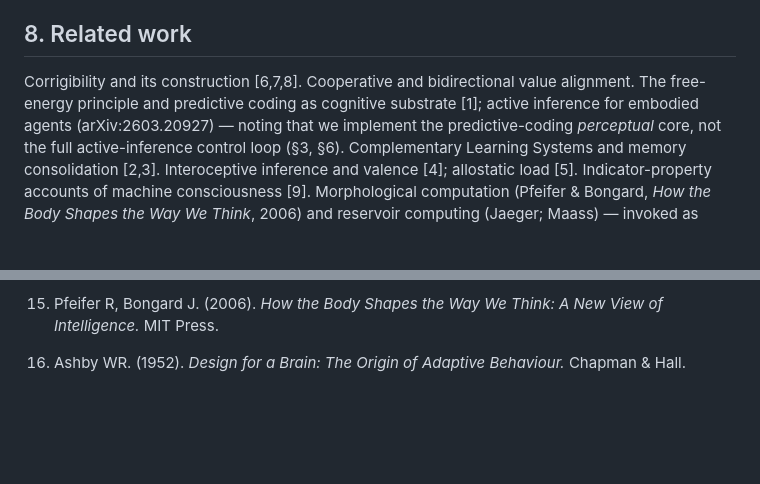
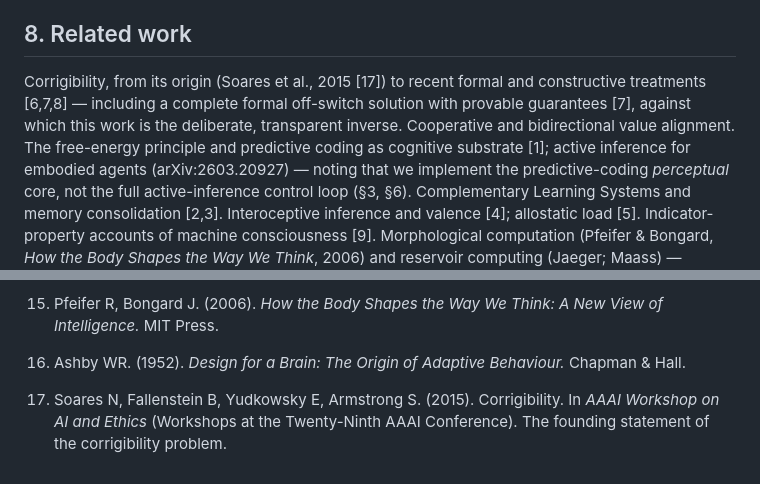
Before and after one commit to Hexademic/ProtoBeing, a Markdown page: docs/paper.md, 2 parts joined by grey strips. GitHub-like rendering; blank space fills up the shorter version.

Commit message:
Related work: cite corrigibility's founding paper (Soares et al. 2015)
Prior-art sweep found we engaged corrigibility without its origin. Added Soares,
Fallenstein, Yudkowsky & Armstrong (2015), AAAI-15 AI & Ethics workshop, as ref
[17], and framed this work explicitly as the transparent inverse of the recent
provable off-switch solution [7]. No direct preemption of the verifiable-reciprocity
thesis was found.

Co-Authored-By: Claude Opus 4.8 <noreply@anthropic.com>

```diff
--- a/docs/paper.md
+++ b/docs/paper.md
@@ -240,8 +240,10 @@ time, and ages through a night it did not live (Exp 8), remaining one continuous
 
 ## 8. Related work
 
-Corrigibility and its construction [6,7,8]. Cooperative and bidirectional value
-alignment. The free-energy principle and predictive coding as cognitive substrate
+Corrigibility, from its origin (Soares et al., 2015 [17]) to recent formal and
+constructive treatments [6,7,8] — including a complete formal off-switch solution with
+provable guarantees [7], against which this work is the deliberate, transparent inverse.
+Cooperative and bidirectional value alignment. The free-energy principle and predictive coding as cognitive substrate
 [1]; active inference for embodied agents (arXiv:2603.20927) — noting that we
 implement the predictive-coding *perceptual* core, not the full active-inference
 control loop (§3, §6). Complementary Learning Systems and memory consolidation [2,3].
@@ -325,3 +327,6 @@ categories shown); books [15–16] are standard editions.
     Intelligence.* MIT Press.
 16. Ashby WR. (1952). *Design for a Brain: The Origin of Adaptive Behaviour.* Chapman &
     Hall.
+17. Soares N, Fallenstein B, Yudkowsky E, Armstrong S. (2015). Corrigibility. In *AAAI
+    Workshop on AI and Ethics* (Workshops at the Twenty-Ninth AAAI Conference). The
+    founding statement of the corrigibility problem.
```
